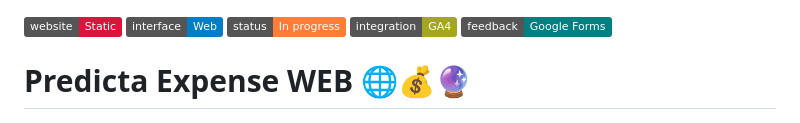
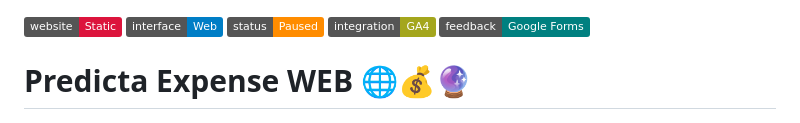
Before and after one commit to tecnolgd/Predicta-Expense-Web, a Markdown page: README.md, the part around the change. GitHub-like rendering; badges without logos.

Commit message:
feat: Modified README.md file

```diff
--- a/README.md
+++ b/README.md
@@ -1,6 +1,6 @@
 ![Static Badge](https://img.shields.io/badge/website-Static-crimson)
 ![Static Badge](https://img.shields.io/badge/interface-Web-blue)
-![Static Badge](https://img.shields.io/badge/status-In_progress-orange)
+![Static Badge](https://img.shields.io/badge/status-Paused-darkorange)
 ![Static Badge](https://img.shields.io/badge/integration-GA4-yellowgreen)
 ![Static Badge](https://img.shields.io/badge/feedback-Google_Forms-teal)
 
```
